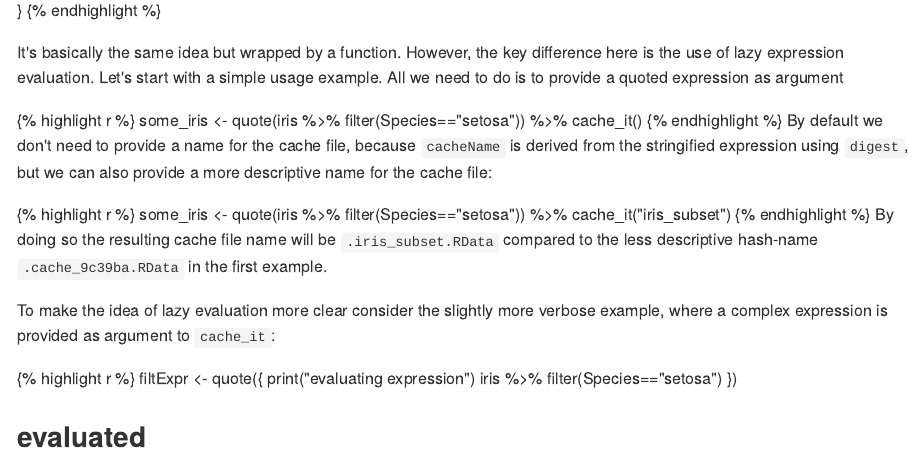
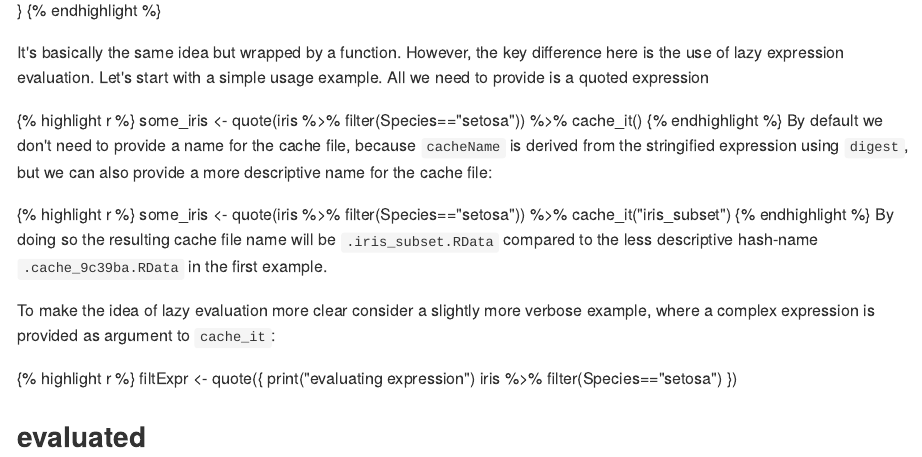
Before and after one commit to holgerbrandl/holgerbrandl.github.io, an R Markdown document (rmd/2015-03-01-simple-elegant-caching-using-magrittr-and-quote.Rmd): the page in a window 1100 px wide, from 1100 px down. The pictures show the output file _posts/2015-03-01-simple-elegant-caching-using-magrittr-and-quote.md that the author committed with the source, drawn offline in the style of GitHub.

Commit message:
cosmetics

````diff
--- a/rmd/2015-03-01-simple-elegant-caching-using-magrittr-and-quote.Rmd
+++ b/rmd/2015-03-01-simple-elegant-caching-using-magrittr-and-quote.Rmd
@@ -62,7 +62,7 @@ cache_it <- function(expr, cacheName=paste0("cache_", substr(digest(expr), 1,6))
 
 ```
 
-It's basically the same idea but wrapped by a function. However, the key difference here is the use of lazy expression evaluation. Let's start with a simple usage example. All we need to do is to provide a quoted expression as argument
+It's basically the same idea but wrapped by a function. However, the key difference here is the use of lazy expression evaluation. Let's start with a simple usage example. All we need to provide is a quoted expression
 
 ```{r}
 some_iris <- quote(iris %>% filter(Species=="setosa")) %>% cache_it()
@@ -75,7 +75,7 @@ some_iris <- quote(iris %>% filter(Species=="setosa")) %>% cache_it("iris_subset
 By doing so the resulting cache file name will be `.iris_subset.RData` compared to the less descriptive  hash-name `.cache_9c39ba.RData` in the first example.
 
 
-To make the idea of lazy evaluation more clear consider the slightly more verbose example, where a complex expression is provided as argument to `cache_it`:
+To make the idea of lazy evaluation more clear consider a slightly more verbose example, where a complex expression is provided as argument to `cache_it`:
 ```{r}
 filtExpr <- quote({
   print("evaluating expression")
````
Also changed, not shown: _posts/2015-03-01-simple-elegant-caching-using-magrittr-and-quote.md (+2 -2 lines).
